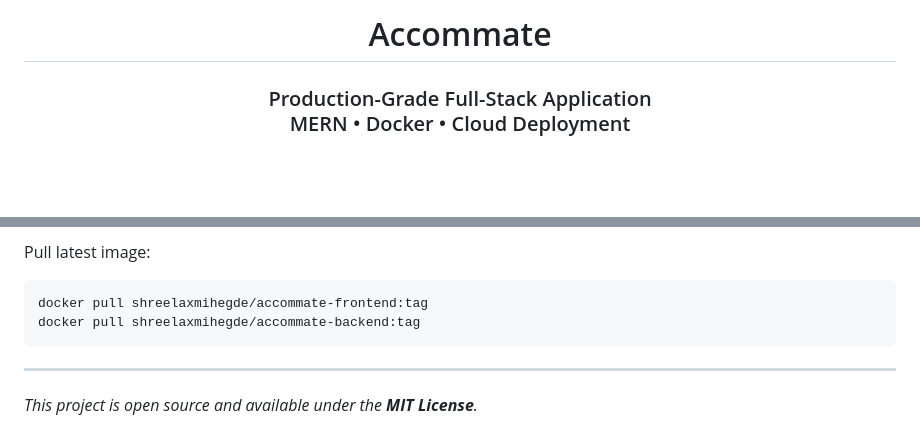
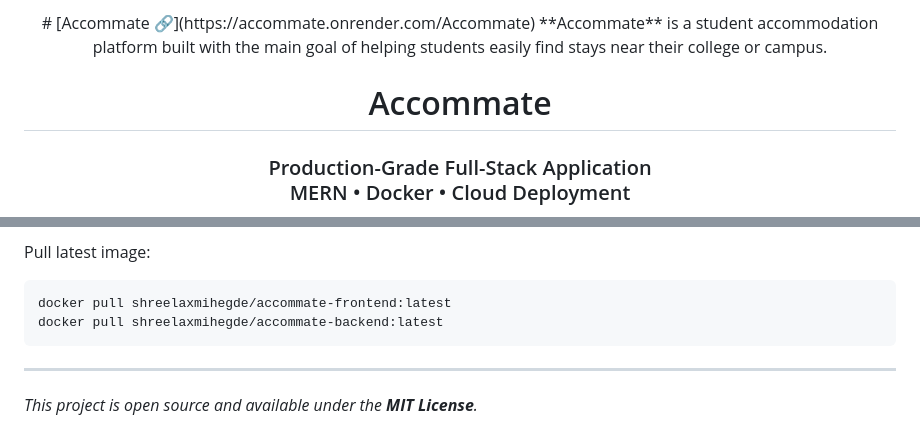
Before and after one commit to ShreelaxmiHegde/Accommate, a Markdown page: README.md, 2 parts joined by grey strips. Drawn GitHub-style; folded sections open; blank space fills up the shorter version.

Commit message:
update docker image tag version

````diff
--- a/README.md
+++ b/README.md
@@ -1,4 +1,6 @@
 <div align="center">
+# [Accommate 🔗](https://accommate.onrender.com/Accommate)
+**Accommate** is a student accommodation platform built with the main goal of helping students easily find stays near their college or campus.
 
 <h1>Accommate</h1>
 <h3>Production-Grade Full-Stack Application <br> MERN • Docker • Cloud Deployment </h3>
@@ -155,8 +157,8 @@ Production images are built using **multi-stage** Docker builds and pushed via C
 
 Pull latest image:
 ```
-docker pull shreelaxmihegde/accommate-frontend:tag
-docker pull shreelaxmihegde/accommate-backend:tag
+docker pull shreelaxmihegde/accommate-frontend:latest
+docker pull shreelaxmihegde/accommate-backend:latest
 ```
 
 </details>
````
